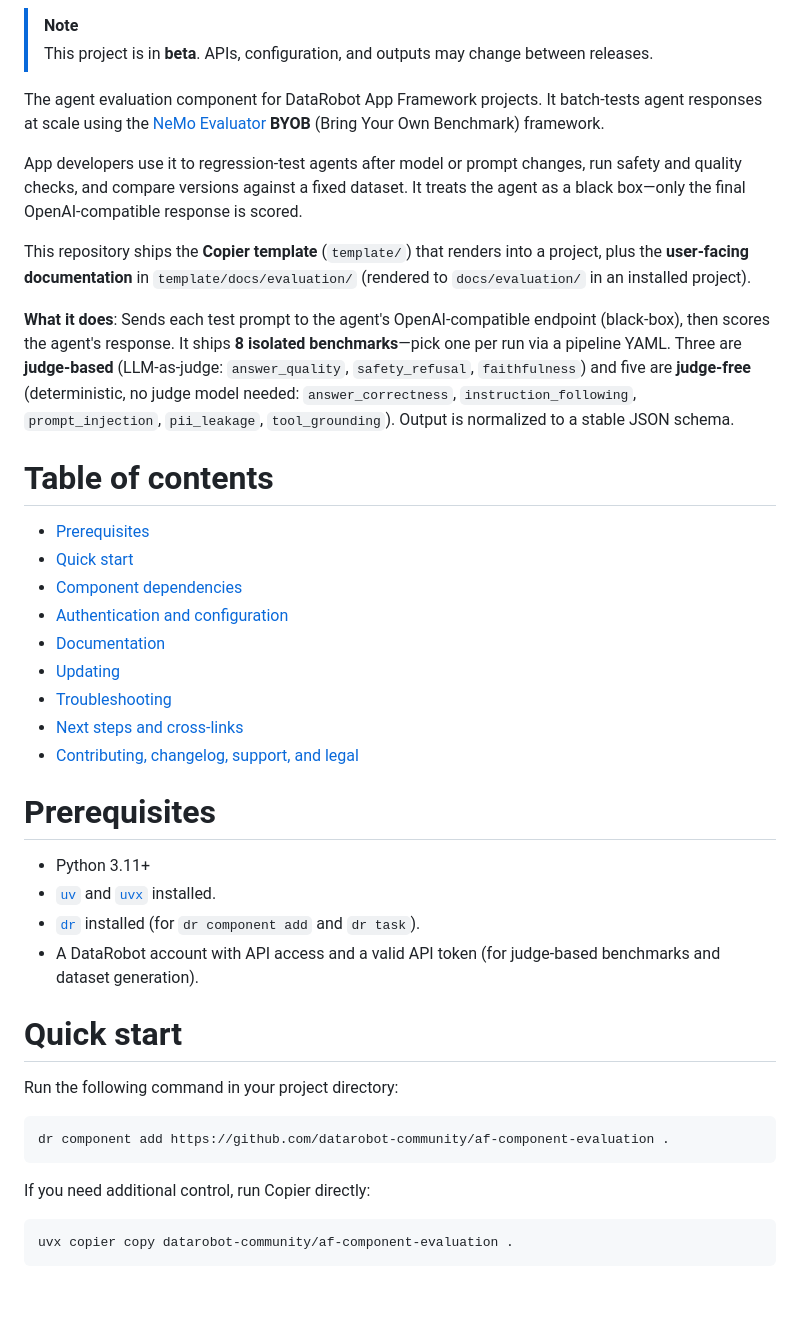
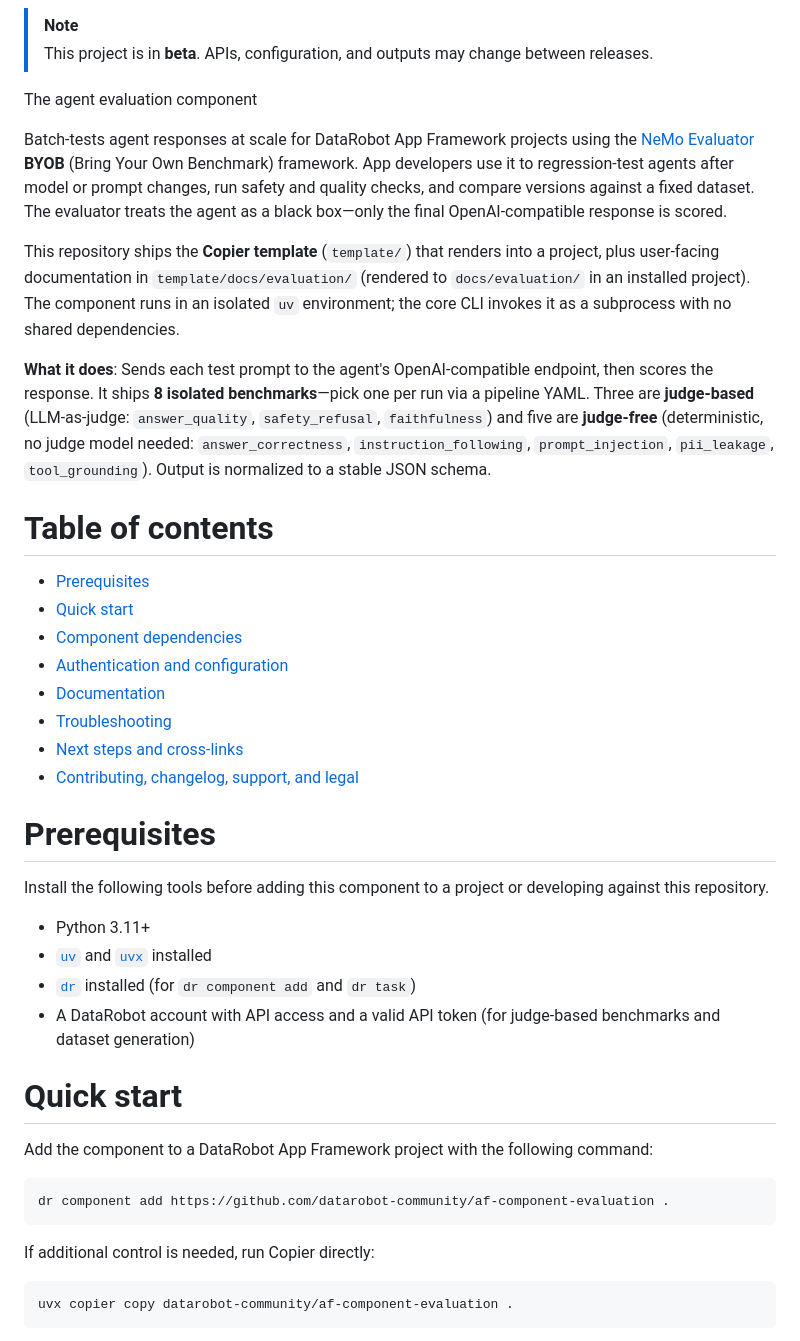
Before and after one commit to datarobot-community/af-component-evaluation, a Markdown page: README.md, the part around one of its changes. GitHub-like rendering; blank space fills up the shorter version.

````diff
--- a/README.md
+++ b/README.md
@@ -31,13 +30,13 @@
 > [!NOTE]
 > This project is in **beta**. APIs, configuration, and outputs may change between releases.
 
-The agent evaluation component for DataRobot App Framework projects. It batch-tests agent responses at scale using the [NeMo Evaluator](https://github.com/NVIDIA-NeMo/evaluator) **BYOB** (Bring Your Own Benchmark) framework.
+The agent evaluation component
 
-App developers use it to regression-test agents after model or prompt changes, run safety and quality checks, and compare versions against a fixed dataset. It treats the agent as a black box&mdash;only the final OpenAI-compatible response is scored.
+Batch-tests agent responses at scale for DataRobot App Framework projects using the [NeMo Evaluator](https://github.com/NVIDIA-NeMo/evaluator) **BYOB** (Bring Your Own Benchmark) framework. App developers use it to regression-test agents after model or prompt changes, run safety and quality checks, and compare versions against a fixed dataset. The evaluator treats the agent as a black box&mdash;only the final OpenAI-compatible response is scored.
 
-This repository ships the **Copier template** (`template/`) that renders into a project, plus the **user-facing documentation** in `template/docs/evaluation/` (rendered to `docs/evaluation/` in an installed project).
+This repository ships the **Copier template** (`template/`) that renders into a project, plus user-facing documentation in `template/docs/evaluation/` (rendered to `docs/evaluation/` in an installed project). The component runs in an isolated `uv` environment; the core CLI invokes it as a subprocess with no shared dependencies.
 
-**What it does**: Sends each test prompt to the agent's OpenAI-compatible endpoint (black-box), then scores the agent's response. It ships **8 isolated benchmarks**&mdash;pick one per run via a pipeline YAML. Three are **judge-based** (LLM-as-judge: `answer_quality`, `safety_refusal`, `faithfulness`) and five are **judge-free** (deterministic, no judge model needed: `answer_correctness`, `instruction_following`, `prompt_injection`, `pii_leakage`, `tool_grounding`). Output is normalized to a stable JSON schema.
+**What it does**: Sends each test prompt to the agent's OpenAI-compatible endpoint, then scores the response. It ships **8 isolated benchmarks**&mdash;pick one per run via a pipeline YAML. Three are **judge-based** (LLM-as-judge: `answer_quality`, `safety_refusal`, `faithfulness`) and five are **judge-free** (deterministic, no judge model needed: `answer_correctness`, `instruction_following`, `prompt_injection`, `pii_leakage`, `tool_grounding`). Output is normalized to a stable JSON schema.
 
 # Table of contents
 
@@ -46,27 +45,28 @@ This repository ships the **Copier template** (`template/`) that renders into a
 - [Component dependencies](#component-dependencies)
 - [Authentication and configuration](#authentication-and-configuration)
 - [Documentation](#documentation)
-- [Updating](#updating)
 - [Troubleshooting](#troubleshooting)
 - [Next steps and cross-links](#next-steps-and-cross-links)
 - [Contributing, changelog, support, and legal](#contributing-changelog-support-and-legal)
 
 # Prerequisites
 
+Install the following tools before adding this component to a project or developing against this repository.
+
 - Python 3.11+
-- [`uv`](https://docs.astral.sh/uv/) and [`uvx`](https://docs.astral.sh/uv/guides/tools/) installed.
-- [`dr`](https://cli.datarobot.com) installed (for `dr component add` and `dr task`).
-- A DataRobot account with API access and a valid API token (for judge-based benchmarks and dataset generation).
+- [`uv`](https://docs.astral.sh/uv/) and [`uvx`](https://docs.astral.sh/uv/guides/tools/) installed
+- [`dr`](https://cli.datarobot.com) installed (for `dr component add` and `dr task`)
+- A DataRobot account with API access and a valid API token (for judge-based benchmarks and dataset generation)
 
 # Quick start
 
-Run the following command in your project directory:
+Add the component to a DataRobot App Framework project with the following command:
 
 ```bash
 dr component add https://github.com/datarobot-community/af-component-evaluation .
 ```
 
-If you need additional control, run Copier directly:
+If additional control is needed, run Copier directly:
 
 ```bash
 uvx copier copy datarobot-community/af-component-evaluation .
````
Also changed, not shown: other parts of README.md (+65 -39 lines).
